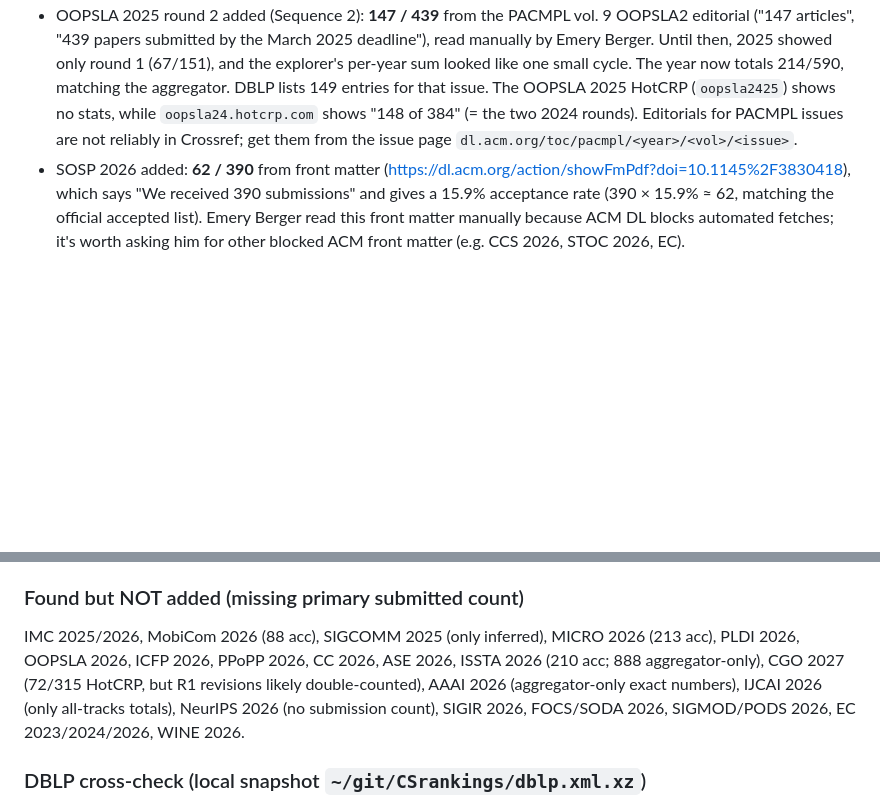
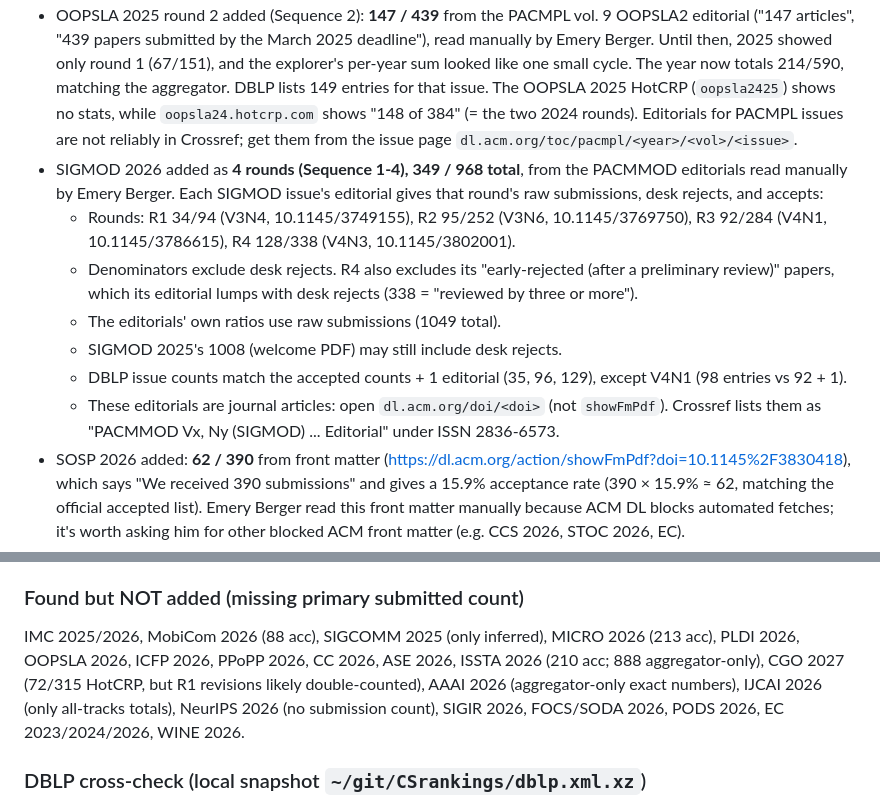
Before and after one commit to emeryberger/csconferences, a Markdown page: CLAUDE.md, 2 parts joined by grey strips. Rendered like a GitHub page; blank space fills up the shorter version.

Commit message:
Add SIGMOD 2026 (4 rounds, 349/968) from PACMMOD editorials
Per-round counts from the PACMMOD V3N4, V3N6, V4N1, and V4N3 editorials
(read manually): R1 34/94, R2 95/252, R3 92/284, R4 128/338. The
denominators exclude desk rejects (and round 4's early rejects); the
editorials' own ratios use the 1049 raw submissions.

Co-Authored-By: Claude <noreply@anthropic.com>

```diff
--- a/CLAUDE.md
+++ b/CLAUDE.md
@@ -74,6 +74,13 @@ Oakland 2026 (253/1995, PC chairs msg), UsenixSec 2026 (362/2750, chairs msg), N
 - WSDM 2026 added: **100 / 613** full-paper research track (after desk rejects and late withdrawals), from front matter read manually by Emery Berger.
 - EC 2025 added: **206 / 984** from front matter read manually by Emery Berger (DBLP lists 206; the Dec 2025 note's 207 came from the DBLP API). Front-matter DOIs: EC 2024 = 10.1145/3670865, EC 2025 = 10.1145/3736252. The EC 2024 and EC 2023 front matter contain **no submission counts**, so those years need the PC chairs or a SIGecom Exchanges report. EC 2026 proceedings were not yet in DBLP or Crossref as of 2026-11-18.
 - OOPSLA 2025 round 2 added (Sequence 2): **147 / 439** from the PACMPL vol. 9 OOPSLA2 editorial ("147 articles", "439 papers submitted by the March 2025 deadline"), read manually by Emery Berger. Until then, 2025 showed only round 1 (67/151), and the explorer's per-year sum looked like one small cycle. The year now totals 214/590, matching the aggregator. DBLP lists 149 entries for that issue. The OOPSLA 2025 HotCRP (`oopsla2425`) shows no stats, while `oopsla24.hotcrp.com` shows "148 of 384" (= the two 2024 rounds). Editorials for PACMPL issues are not reliably in Crossref; get them from the issue page `dl.acm.org/toc/pacmpl/<year>/<vol>/<issue>`.
+- SIGMOD 2026 added as **4 rounds (Sequence 1-4), 349 / 968 total**, from the PACMMOD editorials read manually by Emery Berger. Each SIGMOD issue's editorial gives that round's raw submissions, desk rejects, and accepts:
+  - Rounds: R1 34/94 (V3N4, 10.1145/3749155), R2 95/252 (V3N6, 10.1145/3769750), R3 92/284 (V4N1, 10.1145/3786615), R4 128/338 (V4N3, 10.1145/3802001).
+  - Denominators exclude desk rejects. R4 also excludes its "early-rejected (after a preliminary review)" papers, which its editorial lumps with desk rejects (338 = "reviewed by three or more").
+  - The editorials' own ratios use raw submissions (1049 total).
+  - SIGMOD 2025's 1008 (welcome PDF) may still include desk rejects.
+  - DBLP issue counts match the accepted counts + 1 editorial (35, 96, 129), except V4N1 (98 entries vs 92 + 1).
+  - These editorials are journal articles: open `dl.acm.org/doi/<doi>` (not `showFmPdf`). Crossref lists them as "PACMMOD Vx, Ny (SIGMOD) ... Editorial" under ISSN 2836-6573.
 - SOSP 2026 added: **62 / 390** from front matter (https://dl.acm.org/action/showFmPdf?doi=10.1145%2F3830418), which says "We received 390 submissions" and gives a 15.9% acceptance rate (390 × 15.9% ≈ 62, matching the official accepted list). Emery Berger read this front matter manually because ACM DL blocks automated fetches; it's worth asking him for other blocked ACM front matter (e.g. CCS 2026, STOC 2026, EC).
 - ATC 2024 submitted 488 -> 481 and ATC 2025 634 -> 619 (reviewed counts per the chairs' messages). OSDI 2022 submitted 251 -> 253. OSDI 2025 accepted 53 -> 48: OSDI numerators now exclude revise-and-resubmit papers carried over from the prior year (2024: 49 + 4 R&R, 2025: 48 + 5, 2026: 134 + 2). USENIX chairs' messages live at `usenix.org/sites/default/files/<conf><yy>_message.pdf` (or `-message.pdf`).
 - ICML 2026 kept at 6352/23918 (main track); official fact sheet's 6552/24661 appears to include the Position Paper track.
@@ -85,7 +92,7 @@ Oakland 2026 (253/1995, PC chairs msg), UsenixSec 2026 (362/2750, chairs msg), N
 - **OSDI revise-and-resubmit (R&R) convention (decided Nov 2026).** OSDI accepts some papers through R&R, and they appear in the *following* year's proceedings. The Accepted column counts only papers accepted from that year's own submission pool and **excludes R&R carry-overs from the prior year**, because those papers were never part of that year's Submitted denominator. This means OSDI 2025 = **48 / 339**, not the official "53 papers ... overall acceptance rate of 16%" (53 = 48 + 5 R&R from OSDI '24; https://www.usenix.org/sites/default/files/osdi25-message.pdf). The rule matches OSDI 2024 (49, excluding 4 R&R from '23) and OSDI 2026 (134, excluding 2 R&R from '25), so the numerators stay consistent. Rates computed this way can differ from the chairs' published rate, so record the official figure in Notes.
 
 ### Found but NOT added (missing primary submitted count)
-IMC 2025/2026, MobiCom 2026 (88 acc), SIGCOMM 2025 (only inferred), MICRO 2026 (213 acc), PLDI 2026, OOPSLA 2026, ICFP 2026, PPoPP 2026, CC 2026, ASE 2026, ISSTA 2026 (210 acc; 888 aggregator-only), CGO 2027 (72/315 HotCRP, but R1 revisions likely double-counted), AAAI 2026 (aggregator-only exact numbers), IJCAI 2026 (only all-tracks totals), NeurIPS 2026 (no submission count), SIGIR 2026, FOCS/SODA 2026, SIGMOD/PODS 2026, EC 2023/2024/2026, WINE 2026.
+IMC 2025/2026, MobiCom 2026 (88 acc), SIGCOMM 2025 (only inferred), MICRO 2026 (213 acc), PLDI 2026, OOPSLA 2026, ICFP 2026, PPoPP 2026, CC 2026, ASE 2026, ISSTA 2026 (210 acc; 888 aggregator-only), CGO 2027 (72/315 HotCRP, but R1 revisions likely double-counted), AAAI 2026 (aggregator-only exact numbers), IJCAI 2026 (only all-tracks totals), NeurIPS 2026 (no submission count), SIGIR 2026, FOCS/SODA 2026, PODS 2026, EC 2023/2024/2026, WINE 2026.
 
 ### DBLP cross-check (local snapshot `~/git/CSrankings/dblp.xml.xz`)
 The CSrankings snapshot is a venue-filtered DBLP dump that works offline when the DBLP API is bot-walled. It gives accepted counts only, never submissions. Count with:
```
Also changed, not shown: README.md (+1 -1 lines), static/index.md (+1 -1 lines), graphs/SIGMOD.png, 2 other files.
